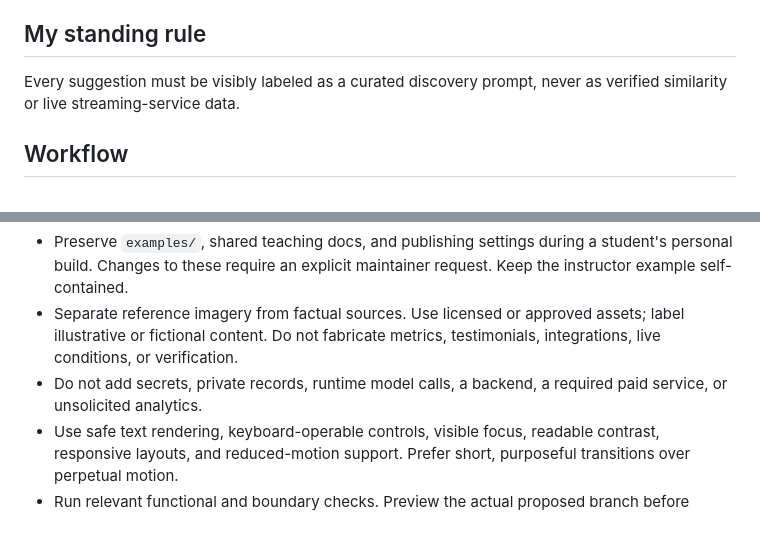
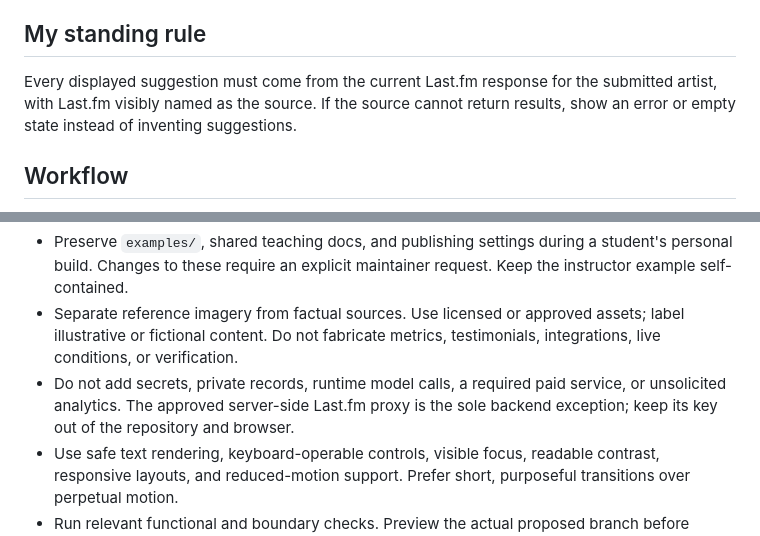
Before and after one commit to BretCarone/cpvc-understudy-02, a Markdown page: AGENTS.md, 2 parts joined by grey strips. Drawn GitHub-style.

Commit message:
Approve source-backed discovery rule

```diff
--- a/AGENTS.md
+++ b/AGENTS.md
@@ -19,7 +19,7 @@ After STOP 1, help the student propose and approve the six TARGET lines and one
 
 ## My standing rule
 
-Every suggestion must be visibly labeled as a curated discovery prompt, never as verified similarity or live streaming-service data.
+Every displayed suggestion must come from the current Last.fm response for the submitted artist, with Last.fm visibly named as the source. If the source cannot return results, show an error or empty state instead of inventing suggestions.
 
 ## Workflow
 
@@ -29,7 +29,7 @@ Every suggestion must be visibly labeled as a curated discovery prompt, never as
 - Build one page and one primary interaction with ordinary HTML, CSS, and JavaScript plus approved local assets. Do not impose the coastal example's topic, data, or colors.
 - Preserve `examples/`, shared teaching docs, and publishing settings during a student's personal build. Changes to these require an explicit maintainer request. Keep the instructor example self-contained.
 - Separate reference imagery from factual sources. Use licensed or approved assets; label illustrative or fictional content. Do not fabricate metrics, testimonials, integrations, live conditions, or verification.
-- Do not add secrets, private records, runtime model calls, a backend, a required paid service, or unsolicited analytics.
+- Do not add secrets, private records, runtime model calls, a required paid service, or unsolicited analytics. The approved server-side Last.fm proxy is the sole backend exception; keep its key out of the repository and browser.
 - Use safe text rendering, keyboard-operable controls, visible focus, readable contrast, responsive layouts, and reduced-motion support. Prefer short, purposeful transitions over perpetual motion.
 - Run relevant functional and boundary checks. Preview the actual proposed branch before approval and report checks not run. Screenshots or code diffs alone do not establish interactive correctness.
 - After human preview approval, open a PR only when requested. Summarize changed files and tests. Do not merge or publish without explicit approval.
```
